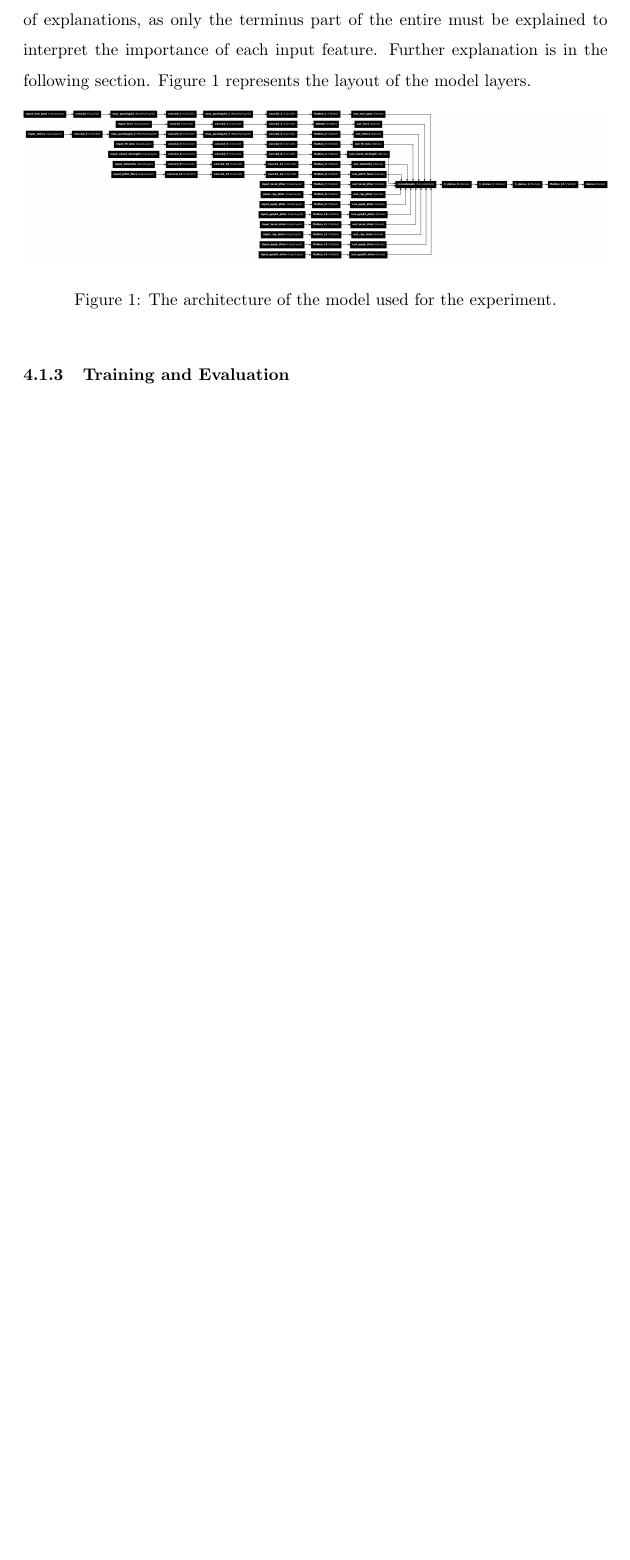
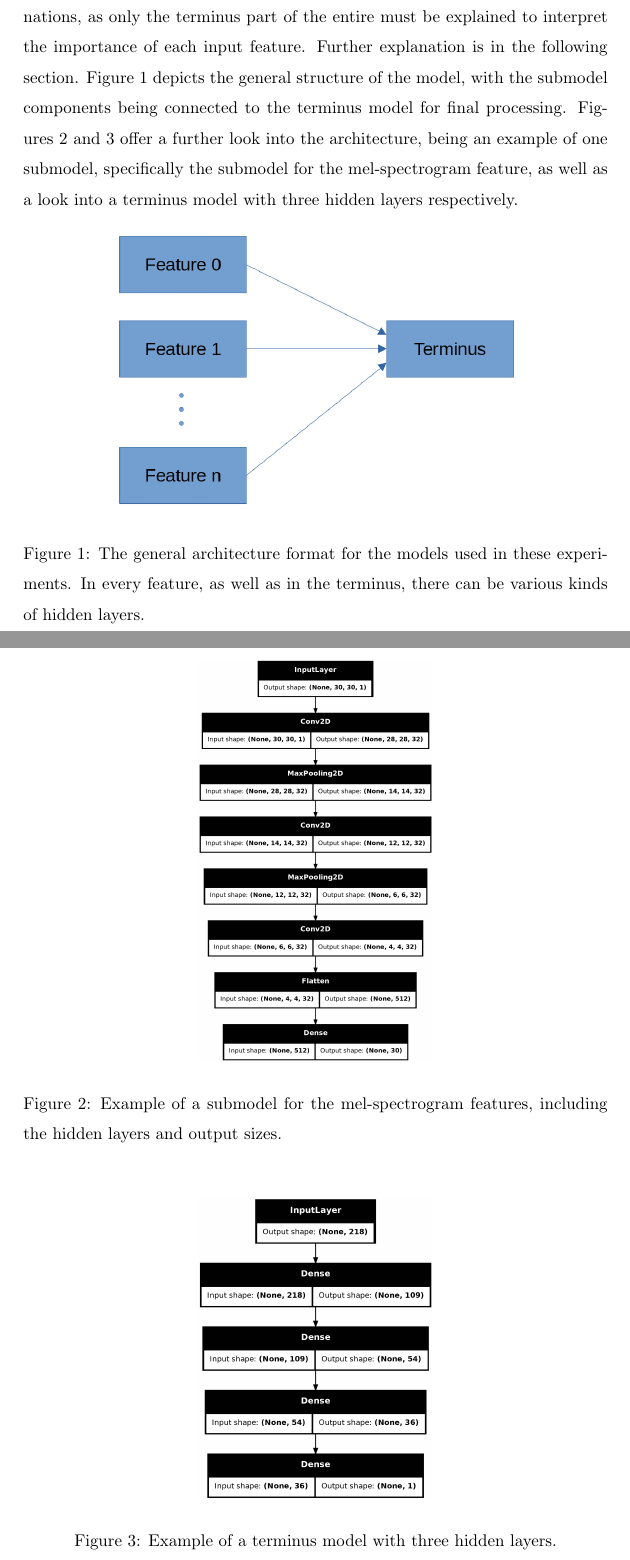
Before and after one commit to jacoblarock/fake_voices_xai_paper, a LaTeX document (draft.tex): part of page 10 of 27 before the commit and two parts of pages 10 and 11 of 28 after it, the two joined at a grey line, cut so that both start at the same text, the shorter picture padded with empty space. Compiled offline with pdfLaTeX.

Commit message:
new figures and changes to the methods section

```diff
--- a/draft.tex
+++ b/draft.tex
@@ -328,13 +328,34 @@
 			functions depending on feature type. This kind of architecture also provides an
 			advantage to the generation of explanations, as only the terminus part of the entire
 			must be explained to interpret the importance of each input feature. Further
-			explanation is in the following section. Figure \ref{fig:model_plot} represents the
-			layout of the model layers.
+			explanation is in the following section. Figure \ref{fig:model_plot} depicts the
+			general structure of the model, with the submodel components being connected to the
+			terminus model for final processing. Figures \ref{fig:mel_model_plot} and
+			\ref{fig:term_model_plot} offer a further look into the architecture, being an example
+			of one submodel, specifically the submodel for the mel-spectrogram feature, as well as
+			a look into a terminus model with three hidden layers respectively.
 			\begin{figure}[htbp]
 				\begin{center}
-					\includegraphics[width=1\textwidth]{images/model_plot.png}
-					\caption{The architecture of the model used for the experiment.}
+					\includegraphics[width=0.7\textwidth]{images/model_fig.png}
+					\caption{The general architecture format for the models used in these
+					experiments. In every feature, as well as in the terminus, there can be
+					various kinds of hidden layers.}
 					\label{fig:model_plot}
+				\end{center}
+			\end{figure}
+			\begin{figure}[htbp]
+				\begin{center}
+					\includegraphics[width=0.4\textwidth]{images/mel_model_plot.png}
+					\caption{Example of a submodel for the mel-spectrogram features, including the
+					hidden layers and output sizes.}
+					\label{fig:mel_model_plot}
+				\end{center}
+			\end{figure}
+			\begin{figure}[htbp]
+				\begin{center}
+					\includegraphics[width=0.4\textwidth]{images/term_model_plot.png}
+					\caption{Example of a terminus model with three hidden layers.}
+					\label{fig:term_model_plot}
 				\end{center}
 			\end{figure}
 			\subsubsection{Training and Evaluation}
```
Also changed, not shown: draft.pdf, images/mel_model_plot.png (added), images/model_fig.png (added), images/term_model_plot.png (added), draft.tex (14 more changed lines).
